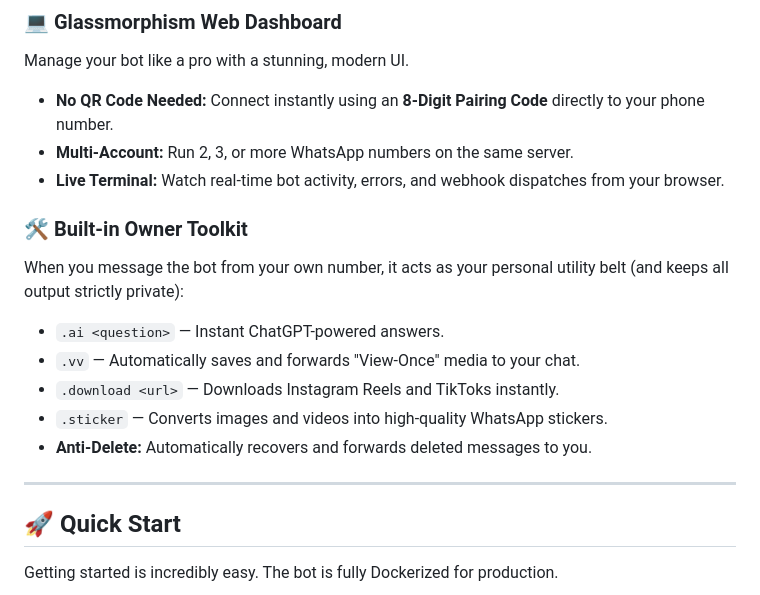
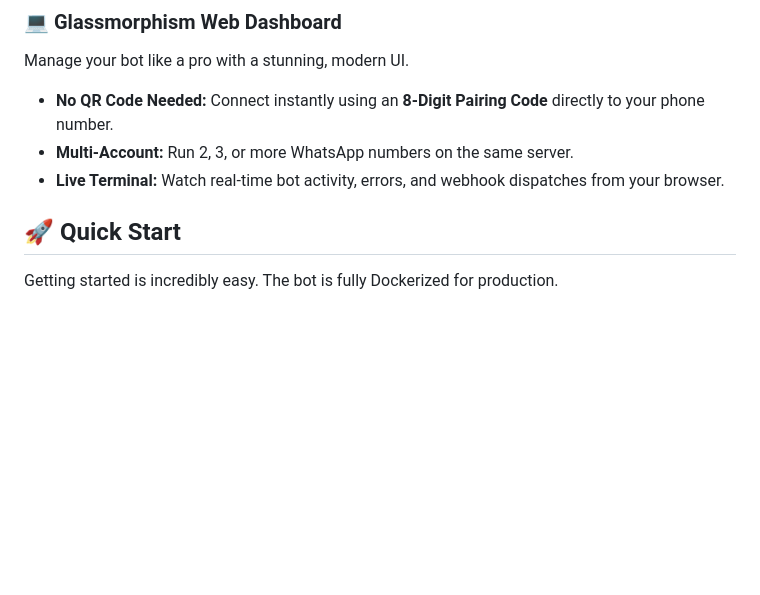
Before and after one commit to Xort-Logix/Cravey-Crust-bot, a Markdown page: README.md, the part around the change. GitHub-like rendering; blank space fills up the shorter version.

```diff
--- a/README.md
+++ b/README.md
@@ -41,15 +41,6 @@ Manage your bot like a pro with a stunning, modern UI.
 - **Multi-Account:** Run 2, 3, or more WhatsApp numbers on the same server.
 - **Live Terminal:** Watch real-time bot activity, errors, and webhook dispatches from your browser.
 
-### 🛠️ Built-in Owner Toolkit
-When you message the bot from your own number, it acts as your personal utility belt (and keeps all output strictly private):
-- `.ai <question>` — Instant ChatGPT-powered answers.
-- `.vv` — Automatically saves and forwards "View-Once" media to your chat.
-- `.download <url>` — Downloads Instagram Reels and TikToks instantly.
-- `.sticker` — Converts images and videos into high-quality WhatsApp stickers.
-- **Anti-Delete:** Automatically recovers and forwards deleted messages to you.
-
----
 
 ## 🚀 Quick Start
 
```
